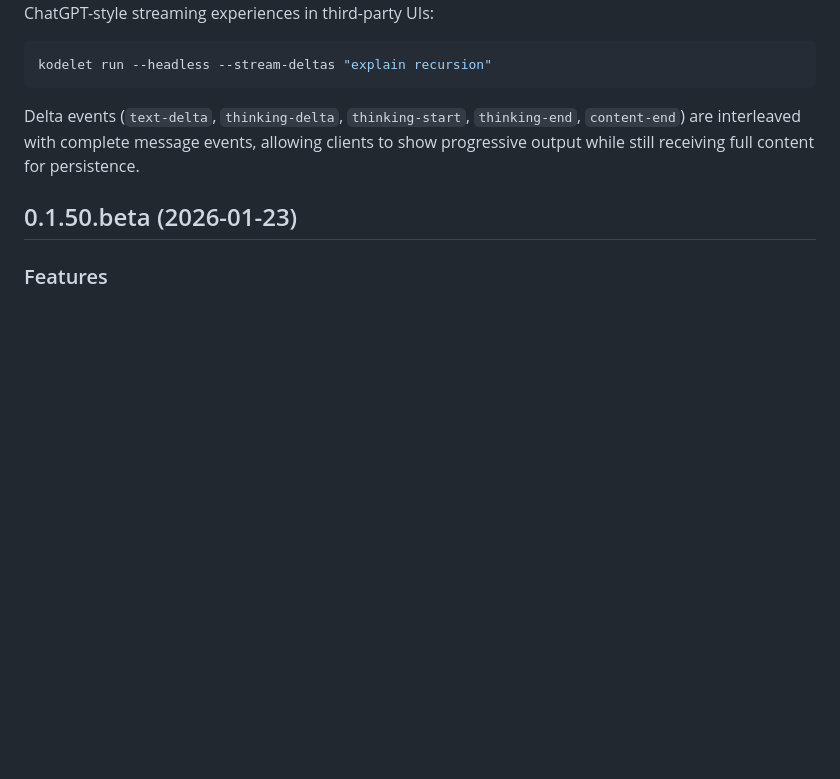
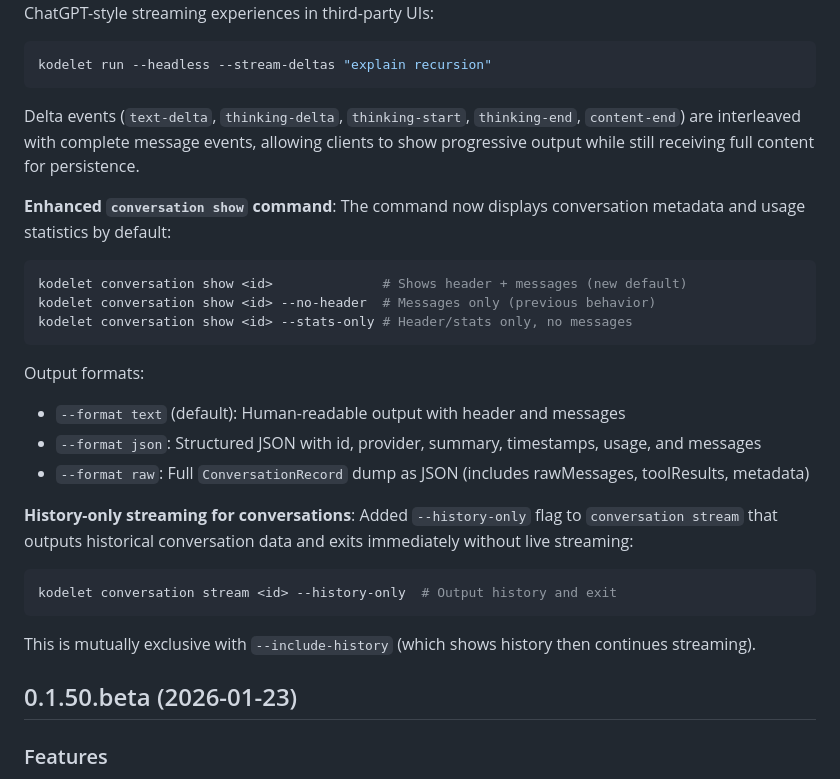
Before and after one commit to jingkaihe/kodelet, a Markdown page: RELEASE.md, the part around the change. Drawn GitHub-style; blank space fills up the shorter version.

Commit message:
feat(docs): add enhanced conversation show and history-only streaming documentation
Co-authored-by: Kodelet <noreply@kodelet.com>
Signed-off-by: Jingkai He <jingkai@hey.com>

````diff
--- a/RELEASE.md
+++ b/RELEASE.md
@@ -11,6 +11,27 @@ kodelet run --headless --stream-deltas "explain recursion"
 ```
 
 Delta events (`text-delta`, `thinking-delta`, `thinking-start`, `thinking-end`, `content-end`) are interleaved with complete message events, allowing clients to show progressive output while still receiving full content for persistence.
+
+**Enhanced `conversation show` command**: The command now displays conversation metadata and usage statistics by default:
+
+```bash
+kodelet conversation show <id>              # Shows header + messages (new default)
+kodelet conversation show <id> --no-header  # Messages only (previous behavior)
+kodelet conversation show <id> --stats-only # Header/stats only, no messages
+```
+
+Output formats:
+- `--format text` (default): Human-readable output with header and messages
+- `--format json`: Structured JSON with id, provider, summary, timestamps, usage, and messages
+- `--format raw`: Full `ConversationRecord` dump as JSON (includes rawMessages, toolResults, metadata)
+
+**History-only streaming for conversations**: Added `--history-only` flag to `conversation stream` that outputs historical conversation data and exits immediately without live streaming:
+
+```bash
+kodelet conversation stream <id> --history-only  # Output history and exit
+```
+
+This is mutually exclusive with `--include-history` (which shows history then continues streaming).
 
 ## 0.1.50.beta (2026-01-23)
 
````
